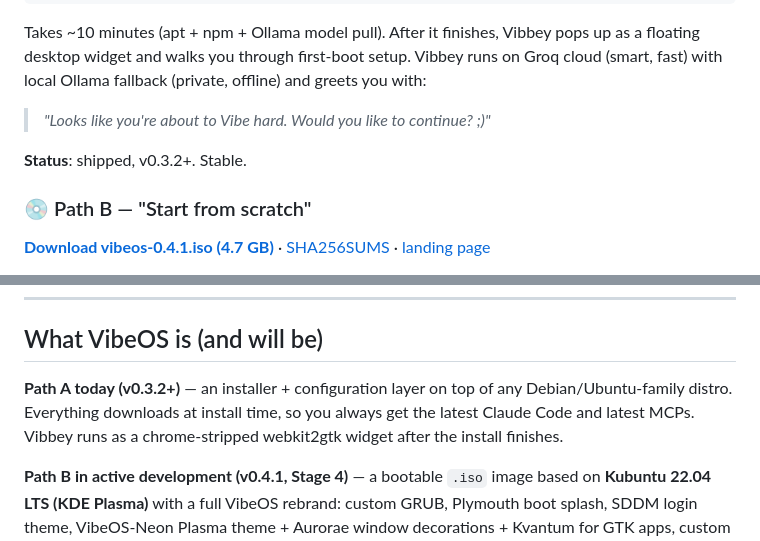
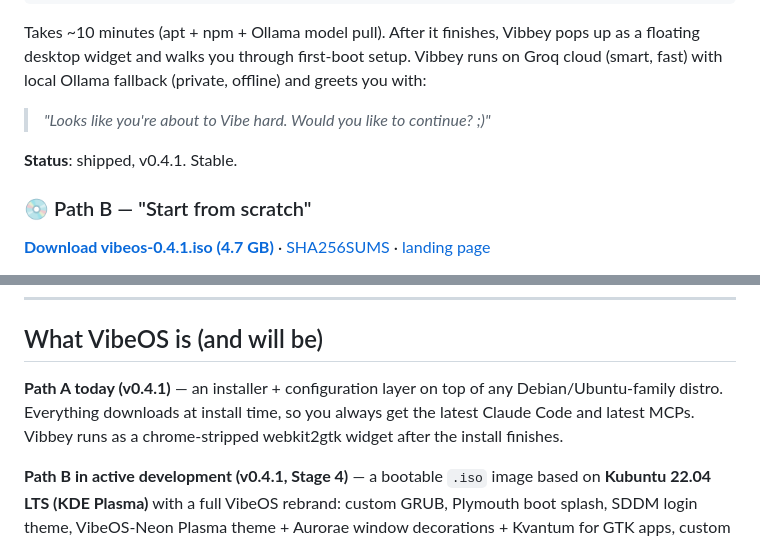
Before and after one commit to Matswm86/vibeos, a Markdown page: README.md, 2 parts joined by grey strips. Rendered like a GitHub page.

Commit message:
chore: bump Path A installer to v0.4.1 (sync with ISO)
Path A (curl installer) was still reporting v0.3.2, inconsistent with
the v0.4.1 ISO shipped 2026-04-12. No functional changes — install.sh
downloads latest MCPs at install time, so the version string is the
only thing that needed to move.

```diff
--- a/README.md
+++ b/README.md
@@ -22,7 +22,7 @@ Takes ~10 minutes (apt + npm + Ollama model pull). After it finishes, Vibbey pop
 
 > *"Looks like you're about to Vibe hard. Would you like to continue? ;)"*
 
-**Status**: shipped, v0.3.2+. Stable.
+**Status**: shipped, v0.4.1. Stable.
 
 ### 💿 Path B — "Start from scratch"
 
@@ -84,7 +84,7 @@ The onboarding model (Gemma3 4B) runs on CPU-only. Claude Code itself requires n
 
 ## What VibeOS is (and will be)
 
-**Path A today (v0.3.2+)** — an installer + configuration layer on top of any Debian/Ubuntu-family distro. Everything downloads at install time, so you always get the latest Claude Code and latest MCPs. Vibbey runs as a chrome-stripped webkit2gtk widget after the install finishes.
+**Path A today (v0.4.1)** — an installer + configuration layer on top of any Debian/Ubuntu-family distro. Everything downloads at install time, so you always get the latest Claude Code and latest MCPs. Vibbey runs as a chrome-stripped webkit2gtk widget after the install finishes.
 
 **Path B in active development (v0.4.1, Stage 4)** — a bootable `.iso` image based on **Kubuntu 22.04 LTS (KDE Plasma)** with a full VibeOS rebrand: custom GRUB, Plymouth boot splash, SDDM login theme, VibeOS-Neon Plasma theme + Aurorae window decorations + Kvantum for GTK apps, custom icons, cursors, fonts (Orbitron / JetBrains Mono / VT323), Tron-grid wallpapers, and Vibbey auto-launching on first login **as a true layer-shell desktop widget** (no window chrome, no Alt-Tab entry, anchored to the bottom-right corner).
 
```
